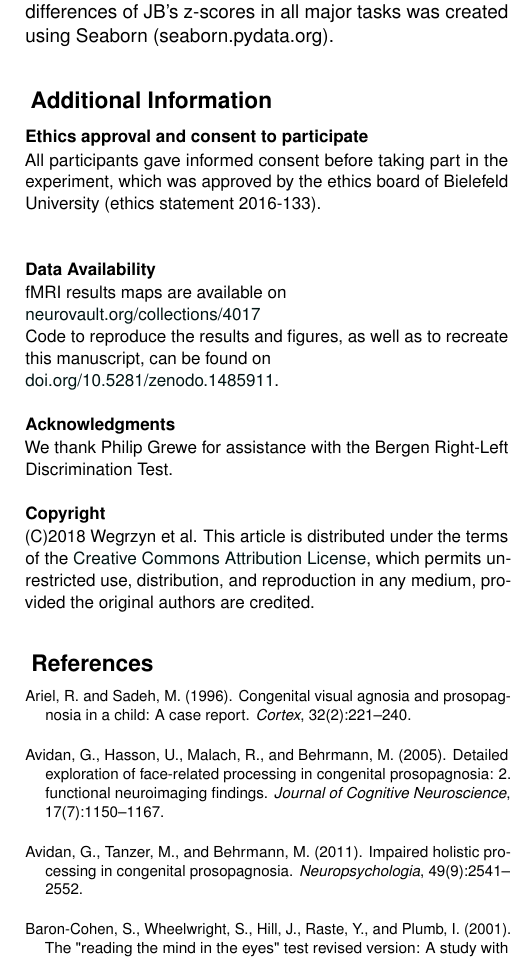
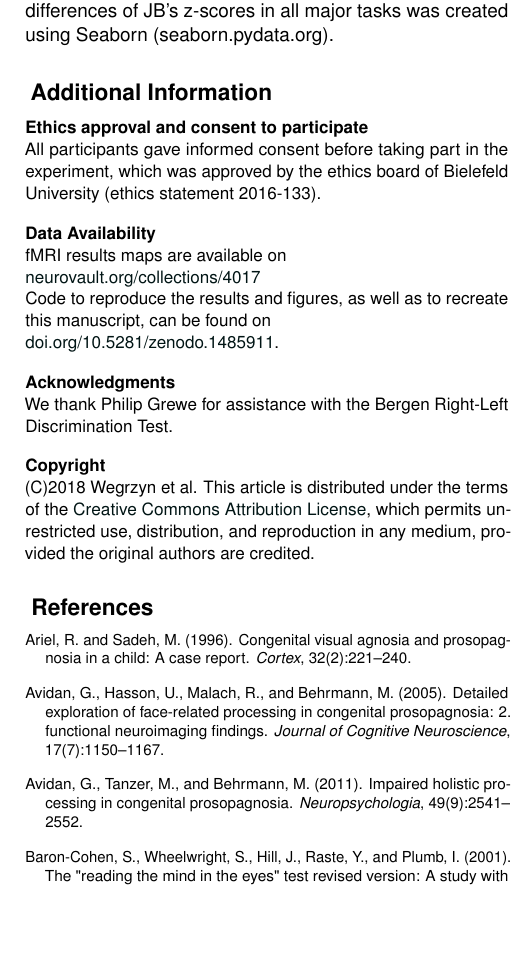
Before and after one commit to mwegrzyn/hiddenIdentityOfFaces, a LaTeX document (ms/ms_prosop.tex): part of one column of page 12 of 14, cut so that both start at the same text, the shorter picture padded with empty space. Compiled offline with pdfLaTeX.

Commit message:
updated tex

```diff
--- a/ms/ms_prosop.tex
+++ b/ms/ms_prosop.tex
@@ -416,23 +416,21 @@ For each test, the percent of correct responses was computed as the ratio of JB
 \section*{Additional Information}
 
 \subsubsection*{Ethics approval and consent to participate}
-\small{All participants gave informed consent before taking part in the experiment, which was approved by the ethics board of Bielefeld University (ethics statement 2016-133).} \\
+\small{All participants gave informed consent before taking part in the experiment, which was approved by the ethics board of Bielefeld University (ethics statement 2016-133).}
 
 \subsubsection*{Data Availability}
 \small{
 	fMRI results maps are available on \\
 	\href{https://neurovault.org/collections/4017/}{neurovault.org/collections/4017}  \\
 	Code to reproduce the results and figures, as well as to recreate this manuscript, can be found on  \\
-	\href{https://doi.org/10.5281/zenodo.1485911}{doi.org/10.5281/zenodo.1485911}.
-}
+	\href{https://doi.org/10.5281/zenodo.1485911}{doi.org/10.5281/zenodo.1485911}.}
 
 \subsubsection*{Acknowledgments}
 \small{We thank Philip Grewe for assistance with the Bergen Right-Left Discrimination Test.}
 
 \subsubsection*{Copyright}
 \small{
-	(C)2018 Wegrzyn et al. This article is distributed under the terms of the \href{http://creativecommons.org/licenses/by/4.0/}{Creative Commons Attribution License}, which permits unrestricted use, distribution, and reproduction in any medium, provided the original authors are credited.
-}
+	(C)2018 Wegrzyn et al. This article is distributed under the terms of the \href{http://creativecommons.org/licenses/by/4.0/}{Creative Commons Attribution License}, which permits unrestricted use, distribution, and reproduction in any medium, provided the original authors are credited.}
 
 
 %----------------------------------------------------------------------------------------
```
Also changed, not shown: 3 other files.
